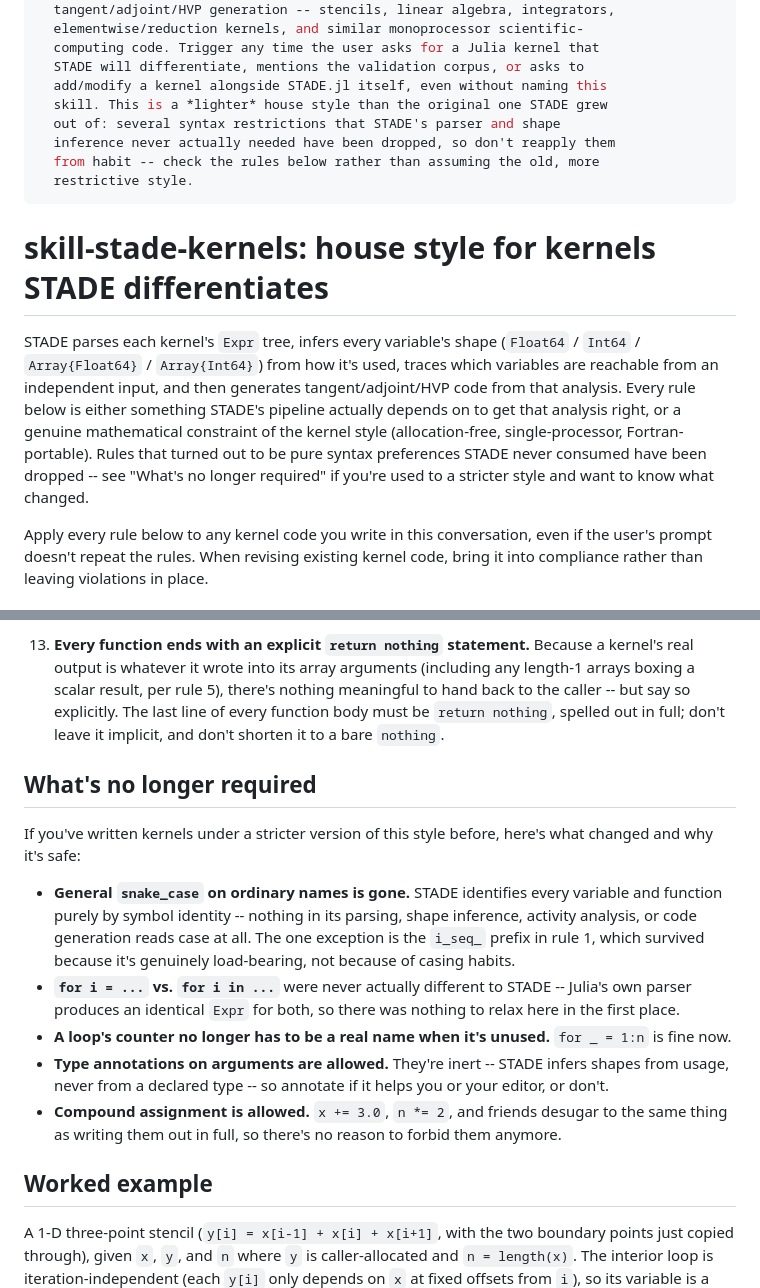
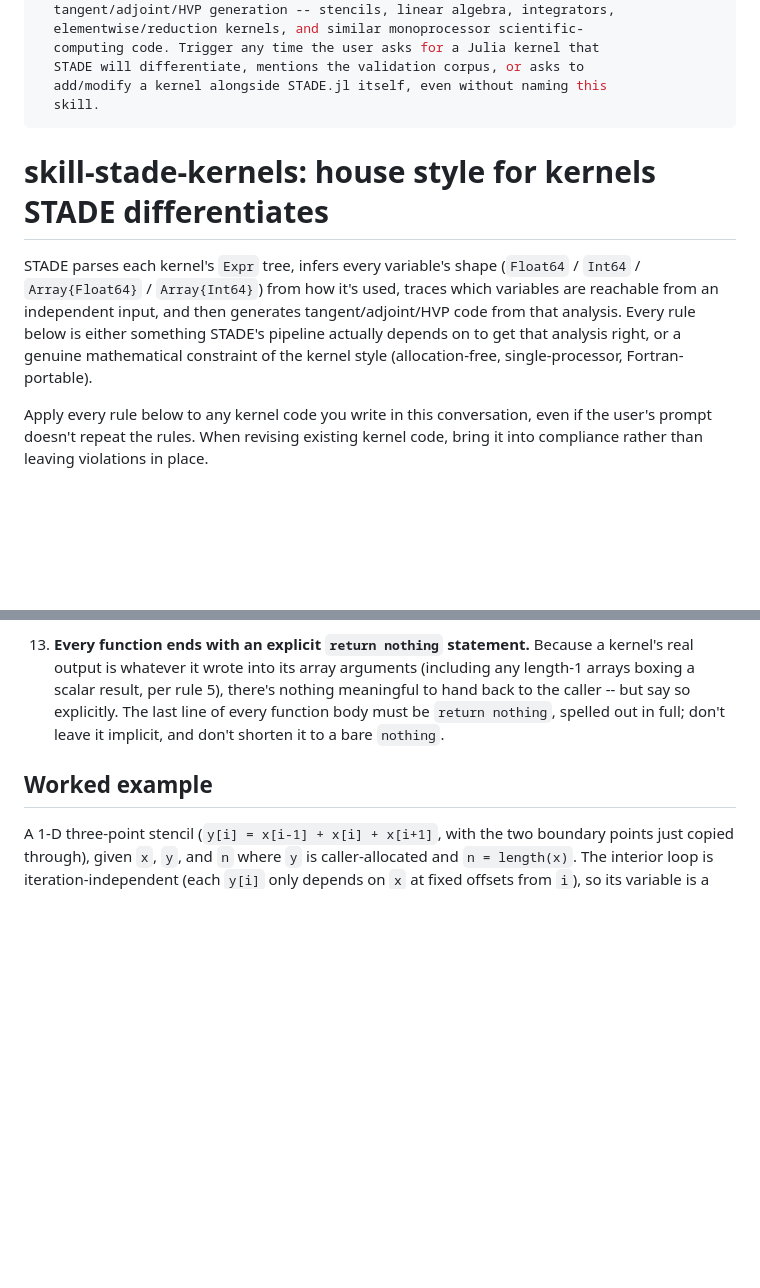
Before and after one commit to cerfacs/STADE.jl, a Markdown page: claude/skill-stade-kernels.md, 2 parts joined by grey strips. GitHub-like rendering; blank space fills up the shorter version.

Commit message:
Remove refs to previous requirements

```diff
--- a/claude/skill-stade-kernels.md
+++ b/claude/skill-stade-kernels.md
@@ -8,11 +8,7 @@ description: >
   computing code. Trigger any time the user asks for a Julia kernel that
   STADE will differentiate, mentions the validation corpus, or asks to
   add/modify a kernel alongside STADE.jl itself, even without naming this
-  skill. This is a *lighter* house style than the original one STADE grew
-  out of: several syntax restrictions that STADE's parser and shape
-  inference never actually needed have been dropped, so don't reapply them
-  from habit -- check the rules below rather than assuming the old, more
-  restrictive style.
+  skill.
 ---
 
 # skill-stade-kernels: house style for kernels STADE differentiates
@@ -23,10 +19,7 @@ used, traces which variables are reachable from an independent input, and
 then generates tangent/adjoint/HVP code from that analysis. Every rule
 below is either something STADE's pipeline actually depends on to get
 that analysis right, or a genuine mathematical constraint of the kernel
-style (allocation-free, single-processor, Fortran-portable). Rules that
-turned out to be pure syntax preferences STADE never consumed have been
-dropped -- see "What's no longer required" if you're used to a stricter
-style and want to know what changed.
+style (allocation-free, single-processor, Fortran-portable).
 
 Apply every rule below to any kernel code you write in this conversation,
 even if the user's prompt doesn't repeat the rules. When revising existing
@@ -204,29 +197,6 @@ prepend `export PATH="/home/claude/julia-1.10.11/bin:$PATH"`.
     `return nothing`, spelled out in full; don't leave it implicit, and
     don't shorten it to a bare `nothing`.
 
-## What's no longer required
-
-If you've written kernels under a stricter version of this style before,
-here's what changed and why it's safe:
-
-- **General `snake_case` on ordinary names is gone.** STADE identifies
-  every variable and function purely by symbol identity -- nothing in its
-  parsing, shape inference, activity analysis, or code generation reads
-  case at all. The one exception is the `i_seq_` prefix in rule 1, which
-  survived because it's genuinely load-bearing, not because of casing
-  habits.
-- **`for i = ...` vs. `for i in ...`** were never actually different to
-  STADE -- Julia's own parser produces an identical `Expr` for both, so
-  there was nothing to relax here in the first place.
-- **A loop's counter no longer has to be a real name when it's unused.**
-  `for _ = 1:n` is fine now.
-- **Type annotations on arguments are allowed.** They're inert -- STADE
-  infers shapes from usage, never from a declared type -- so annotate if
-  it helps you or your editor, or don't.
-- **Compound assignment is allowed.** `x += 3.0`, `n *= 2`, and friends
-  desugar to the same thing as writing them out in full, so there's no
-  reason to forbid them anymore.
-
 ## Worked example
 
 A 1-D three-point stencil (`y[i] = x[i-1] + x[i] + x[i+1]`, with the two
```
